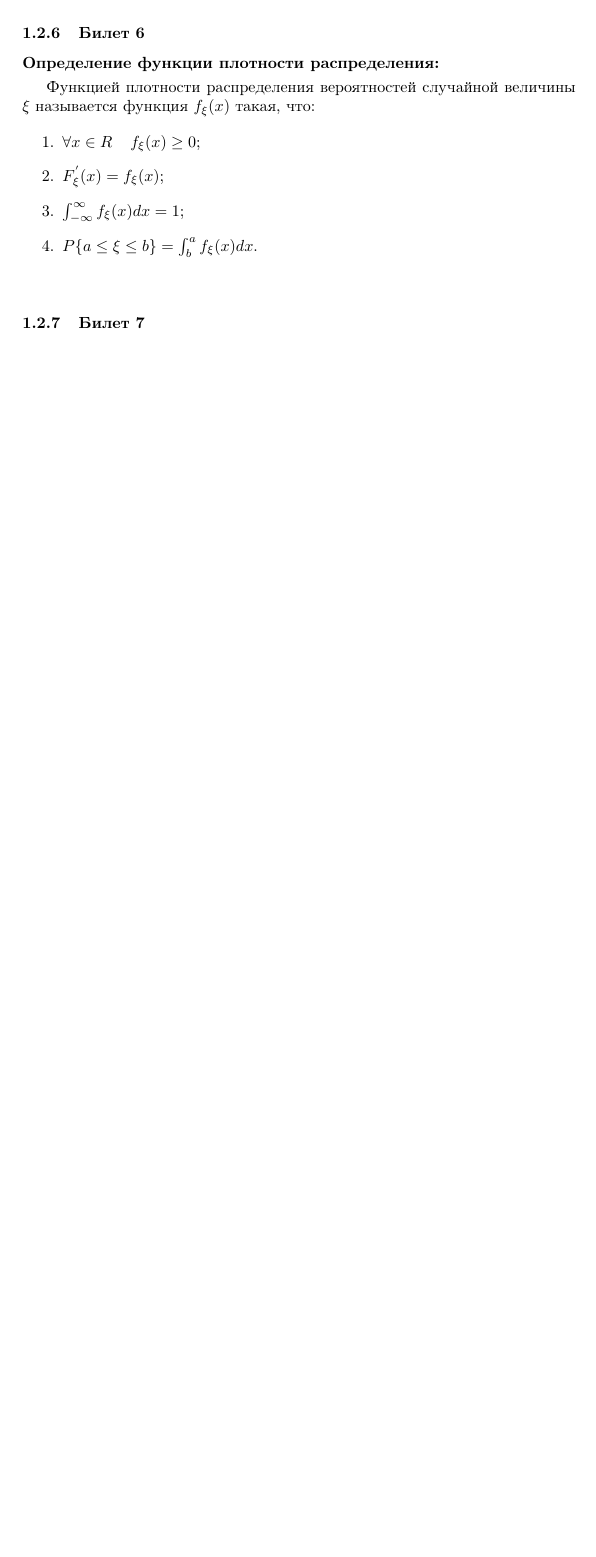
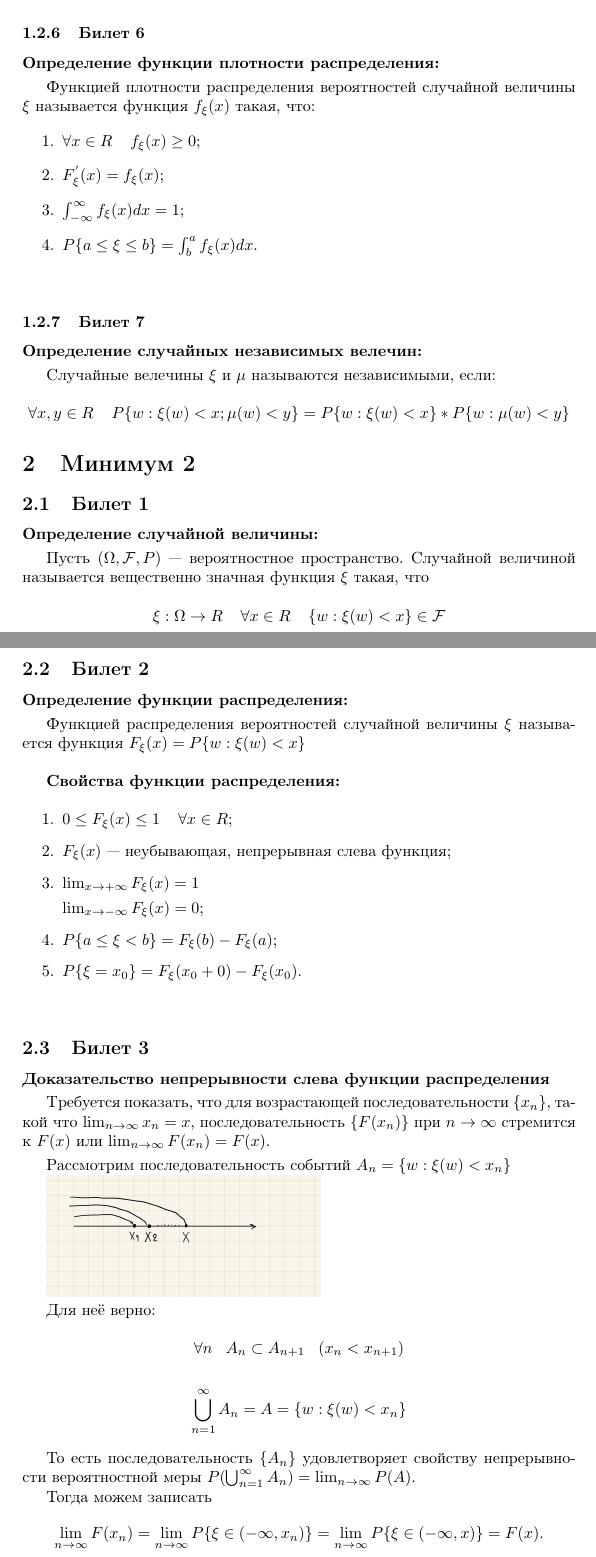
Before and after one commit to danko382/University, a LaTeX document (4 semestr/probability theory/tickets/tickets.tex): part of page 7 of 7 before the commit and two parts of pages 7 and 8 of 10 after it, the two joined at a grey line, cut so that both start at the same text, the shorter picture padded with empty space. Compiled offline with pdfLaTeX; the source files are stored in an older character set and shown here as Unicode.

Commit message:
Добавил первые 6 билетов во втором минимуме по терверу

```diff
--- a/4 semestr/probability theory/tickets/tickets.tex
+++ b/4 semestr/probability theory/tickets/tickets.tex
@@ -5,6 +5,7 @@
 \usepackage[russian]{babel}
 \usepackage{graphicx}
 \usepackage[unicode]{hyperref}
+\graphicspath{{images/}}
 
 \begin{document}
 
@@ -451,3 +452,87 @@
                         P\{w : \mu (w) < y\}
                     \]
 
+    \section{Минимум 2}
+
+        \subsection{Билет 1}
+
+            \textbf{Определение случайной величины:}
+                \smallskip
+
+                Пусть $(\Omega, \mathcal{F}, P)$~---
+                вероятностное пространство. Случайной
+                величиной называется вещественно значная
+                функция $\xi$ такая, что
+
+                \[
+                    \xi : \Omega \rightarrow R \;\;\;\;
+                    \forall x \in R \;\;\;\; \{w: \xi(w) < x\}
+                    \in \mathcal{F}
+                \]
+                \bigskip
+
+        \subsection{Билет 2}
+
+            \textbf{Определение функции распределения:}
+                \smallskip
+
+                Функцией распределения вероятностей
+                случайной величины $\xi$ называется функция
+                $F_{\xi}(x) = P\{w : \xi (w) < x\}$
+                \bigskip
+
+            \textbf{Свойства функции распределения:}
+                \smallskip
+
+                \begin{enumerate}
+                    \item{$0 \leq F_{\xi}(x) \leq 1 \;\;\;\;
+                    \forall x \in R$;}
+                    \item{$F_{\xi}(x)$~--- неубывающая,
+                    непрерывная слева функция;}
+                    \item{$\lim_{x \to +\infty} F_{\xi} (x) = 1$
+
+                    $\lim_{x \to -\infty} F_{\xi} (x) = 0$;}
+                    \item{$P\{a \leq \xi < b\} = F_{\xi}(b) -
+                    F_{\xi}(a)$;}
+                    \item{$P\{\xi = x_0\} = F_{\xi}(x_0 + 0)
+                    - F_{\xi}(x_0)$.}
+                \end{enumerate}
+                \bigskip
+
+        \subsection{Билет 3}
+
+            \textbf{Доказательство непрерывности слева функции
+            распределения}
+                \smallskip
+
+                Требуется показать, что для возрастающей последовательности
+                $\{x_n\}$, такой что $\lim_{n \to \infty} x_n = x$,
+                последовательность $\{F(x_n)\}$ при $n \to \infty$ стремится
+                к $F(x)$ или $\lim_{n \to \infty} F(x_n) = F(x)$.
+                \smallskip
+
+                Рассмотрим последовательность событий $A_n = \{w : \xi(w) <
+                x_n\}$
+
+                \includegraphics[width=60mm]{"1.png"}
+
+                Для неё верно:
+
+                \[
+                    \forall n \;\;\; A_n \subset  A_{n + 1} \;\;\; (x_n < x_{n + 1})
+                \]
+
+                \[
+                    \bigcup_{n = 1}^{\infty} A_n = A = \{w : \xi(w) < x_n\}
+                \]
+
+                То есть последовательность $\{A_n\}$ удовлетворяет свойству
+                непрерывности вероятностной меры $P(\bigcup_{n = 1}^{\infty} A_n) =
+                \lim_{n \to \infty} P(A)$.
+
+                Тогда можем записать
+
+                \[
+                    \lim_{n \to \infty} F(x_n) = \lim_{n \to \infty}
+                    P\{\xi \in (-\infty, x_n)\} = \lim_{n \to \infty}
+                    P\{\xi \in (-\infty, x)\} = F(x).
@@ -453,0 +612 @@
+            \textbf{Определение случайных независимых
```
Also changed, not shown: 4 semestr/differential refinement/preparation for the 2nd control work/main.pdf, 4 semestr/probability theory/tickets/images/1.png (added), 4 semestr/probability theory/tickets/tickets.pdf, 4 semestr/probability theory/tickets/tickets.tex (85 more changed lines).
